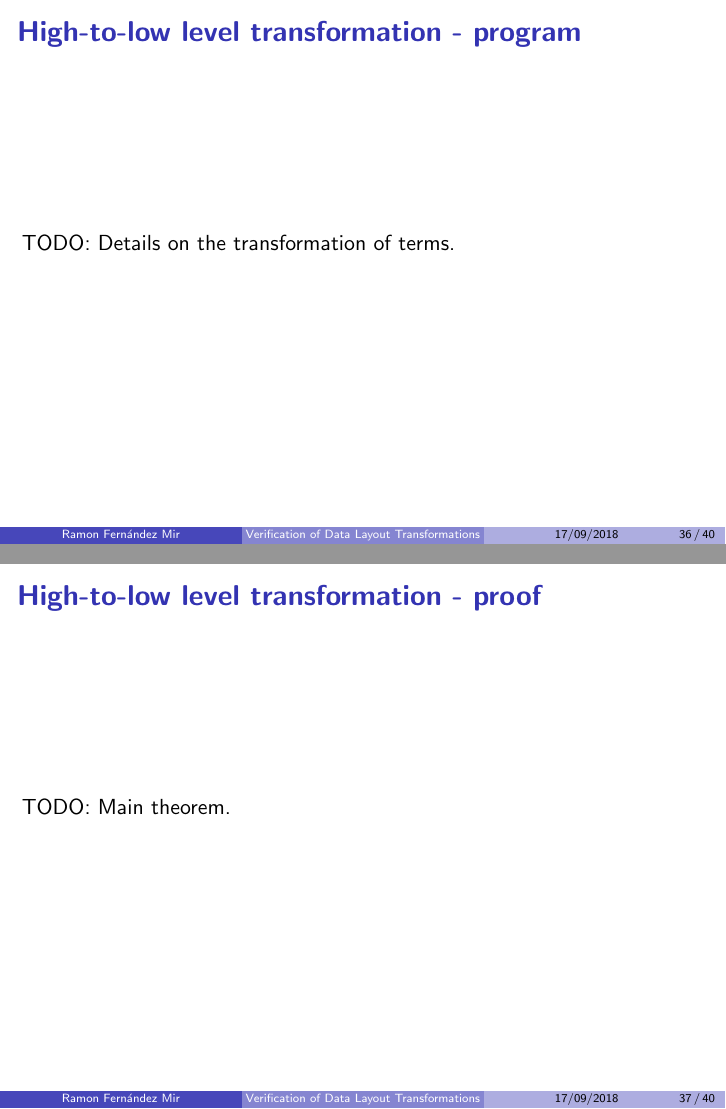
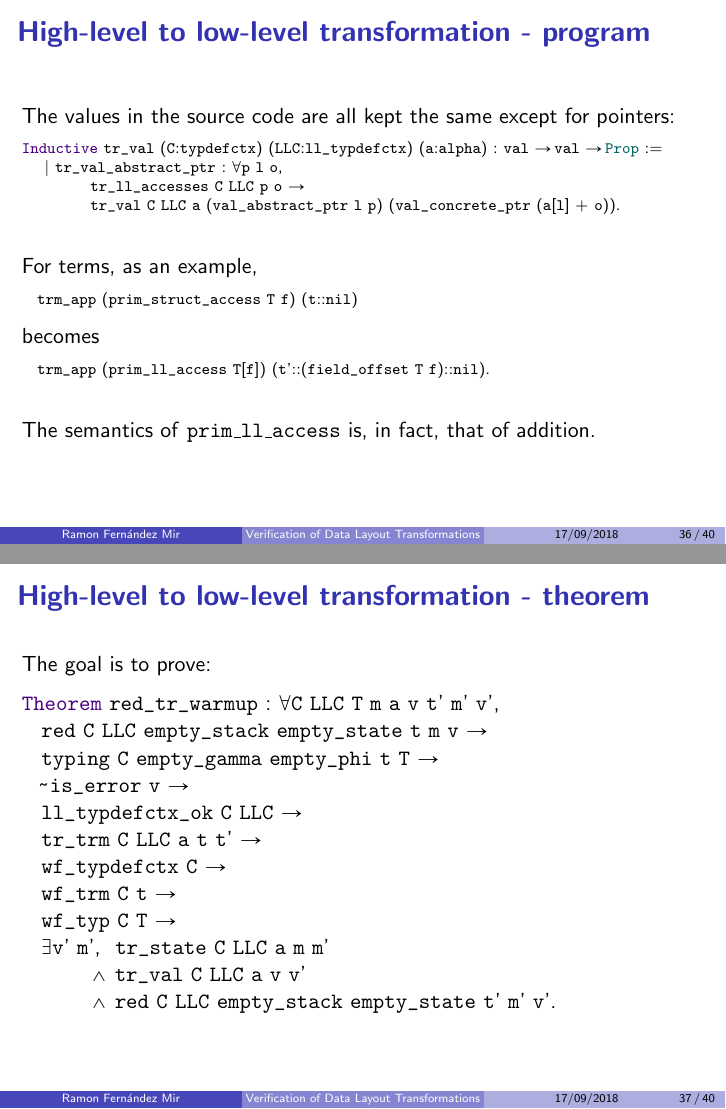
Before and after one commit to ramonfmir/verified_transfo, a LaTeX paper (talk/main.tex): pages 36 and 37 of 40, joined at a grey line. Compiled offline with pdfLaTeX.

Commit message:
Finished slides.

```diff
--- a/talk/main.tex
+++ b/talk/main.tex
@@ -805,0 +821 @@ Theorem red_tr: forall gt LLC C C' t t' v m2,
+  red C LLC empty_stack empty_state t m v ->
@@ -815,3 +830,4 @@ Theorem red_tr: forall gt LLC C C' t t' v m2,
+		 /\ red C' LLC empty_stack empty_state t' m' v'.
 \end{coq}
 
 \end{frame}
@@ -1033,18 +1049,57 @@ We need to ensure consistency between the type definition context (\texttt{C}) a
 
 %------------------------------------------------------------------------------
 \begin{frame}[fragile]
-\frametitle{High-to-low level transformation - program}
+\frametitle{High-level to low-level transformation - program}
 
-TODO: Details on the transformation of terms.
+The values in the source code  are all kept the same except for pointers:
+
+\begin{coqs}
+Inductive tr_val (C:typdefctx) (LLC:ll_typdefctx) (a:alpha) : val -> val -> Prop :=
+	| tr_val_abstract_ptr : forall p l o,
+      	tr_ll_accesses C LLC p o ->
+      	tr_val C LLC a (val_abstract_ptr l p) (val_concrete_ptr (a[l] + o)).
+\end{coqs}
+
+\bigskip
+
+For terms, as an example,
+
+\begin{coqs}
+  trm_app (prim_struct_access T f) (t::nil)
+\end{coqs}
+
+becomes
+
+\begin{coqs}
+  trm_app (prim_ll_access T[f]) (t'::(field_offset T f)::nil).
+\end{coqs}
+
+\bigskip
+
+The semantics of \texttt{prim\_ll\_access} is, in fact, that of addition.
 
 \end{frame}
 
 
 %------------------------------------------------------------------------------
 \begin{frame}[fragile]
-\frametitle{High-to-low level transformation - proof}
+\frametitle{High-level to low-level transformation - theorem}
 
-TODO: Main theorem.
+The goal is to prove:
+\begin{coq}
+Theorem red_tr_warmup : forall C LLC T m a v t' m' v',
+  red C LLC empty_stack empty_state t m v ->
+  typing C empty_gamma empty_phi t T ->
+  ~ is_error v ->
+  ll_typdefctx_ok C LLC ->
+  tr_trm C LLC a t t' ->
+  wf_typdefctx C ->
+  wf_trm C t ->
+  wf_typ C T ->
+  exists v' m',		tr_state C LLC a m m'
+  		 /\ tr_val C LLC a v v'
+  		 /\ red C LLC empty_stack empty_state t' m' v'.
+\end{coq}
 
 \end{frame}
 
```
Also changed, not shown: talk/main.pdf, talk/main.tex (88 more changed lines), 1 other file.
